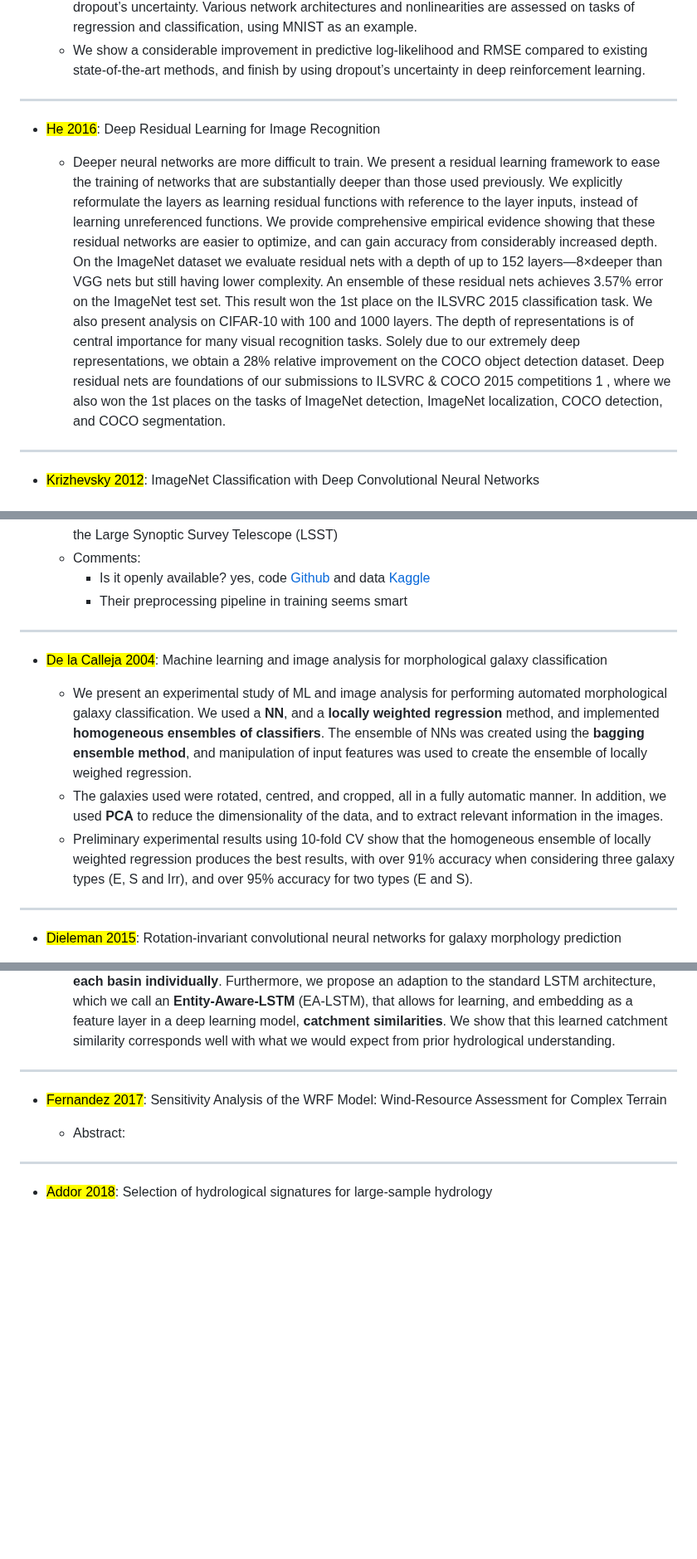
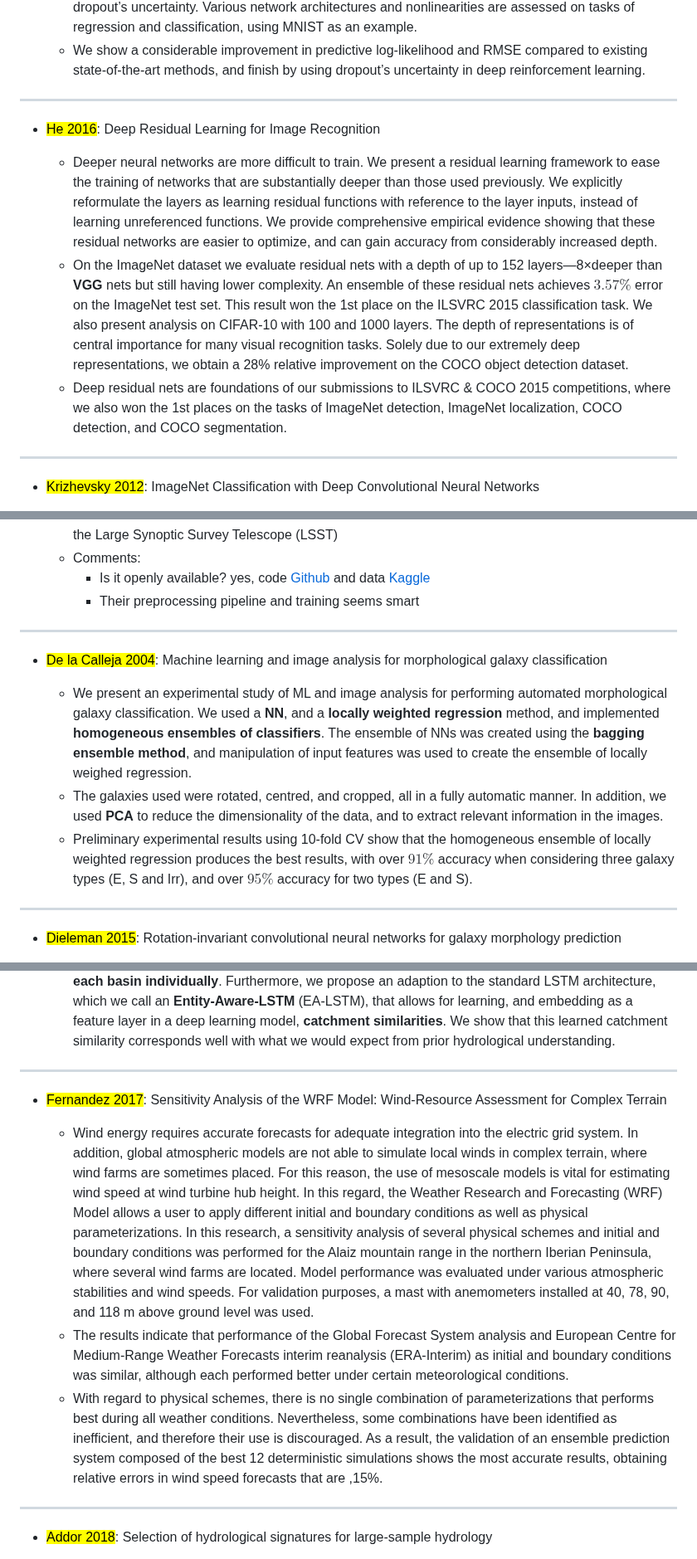
Before and after one commit to Lopez-504/Vremia, a Markdown page: ListOfPapers/List of Papers.md, 3 parts joined by grey strips. Shown at 83% size. Rendered like a GitHub page; blank space fills up the shorter version.

Commit message:
update spaces

```diff
--- a/ListOfPapers/List of Papers.md
+++ b/ListOfPapers/List of Papers.md
@@ -83,11 +82,15 @@
 	- A direct result of this theory gives us **tools to model uncertainty** with dropout NNs – extracting information from existing models that has been thrown away so far.
 	- This mitigates the problem of representing uncertainty in deep learning without sacrificing either computational complexity or test accuracy. We perform an extensive study of the properties of dropout’s uncertainty. Various network architectures and nonlinearities are assessed on tasks of regression and classification, using MNIST as an example.
 	- We show a considerable improvement in predictive log-likelihood and RMSE compared to existing state-of-the-art methods, and finish by using dropout’s uncertainty in deep reinforcement learning.
+
 ---
 
 - <mark>He 2016</mark>: Deep Residual Learning for Image Recognition
 
-	- Deeper neural networks are more difficult to train. We present a residual learning framework to ease the training of networks that are substantially deeper than those used previously. We explicitly reformulate the layers as learning residual functions with reference to the layer inputs, instead of learning unreferenced functions. We provide comprehensive empirical evidence showing that these residual networks are easier to optimize, and can gain accuracy from considerably increased depth. On the ImageNet dataset we evaluate residual nets with a depth of up to 152 layers—8×deeper than VGG nets but still having lower complexity. An ensemble of these residual nets achieves 3.57% error on the ImageNet test set. This result won the 1st place on the ILSVRC 2015 classification task. We also present analysis on CIFAR-10 with 100 and 1000 layers. The depth of representations is of central importance for many visual recognition tasks. Solely due to our extremely deep representations, we obtain a 28% relative improvement on the COCO object detection dataset. Deep residual nets are foundations of our submissions to ILSVRC & COCO 2015 competitions 1 , where we also won the 1st places on the tasks of ImageNet detection, ImageNet localization, COCO detection, and COCO segmentation.
+	- Deeper neural networks are more difficult to train. We present a residual learning framework to ease the training of networks that are substantially deeper than those used previously. We explicitly reformulate the layers as learning residual functions with reference to the layer inputs, instead of learning unreferenced functions. We provide comprehensive empirical evidence showing that these residual networks are easier to optimize, and can gain accuracy from considerably increased depth.
+	- On the ImageNet dataset we evaluate residual nets with a depth of up to 152 layers—8×deeper than **VGG** nets but still having lower complexity. An ensemble of these residual nets achieves $3.57\%$ error on the ImageNet test set. This result won the 1st place on the ILSVRC 2015 classification task. We also present analysis on CIFAR-10 with 100 and 1000 layers. The depth of representations is of central importance for many visual recognition tasks. Solely due to our extremely deep representations, we obtain a 28% relative improvement on the COCO object detection dataset.
+	- Deep residual nets are foundations of our submissions to ILSVRC & COCO 2015 competitions, where we also won the 1st places on the tasks of ImageNet detection, ImageNet localization, COCO detection, and COCO segmentation.
+
 ---
 
 - <mark>Krizhevsky 2012</mark>: ImageNet Classification with Deep Convolutional Neural Networks
@@ -120,14 +126,16 @@
 	- Our model algorithm can be applied to large-scale galaxy classification in forthcoming surveys such as the Large Synoptic Survey Telescope (LSST)
 	- Comments:
 		- Is it openly available? yes, code [Github](https://github.com/Adaydl/GalaxyClassification/tree/master) and data [Kaggle](https://www.kaggle.com/c/galaxy-zoo-the-galaxy-challenge)
-		- Their preprocessing pipeline in training seems smart
+		- Their preprocessing pipeline and training seems smart
+
 ---
 
 - <mark>De la Calleja 2004</mark>: Machine learning and image analysis for morphological galaxy classification
 
 	- We present an experimental study of ML and image analysis for performing automated morphological galaxy classification. We used a **NN**, and a **locally weighted regression** method, and implemented **homogeneous ensembles of classifiers**. The ensemble of NNs was created using the **bagging ensemble method**, and manipulation of input features was used to create the ensemble of locally weighed regression.
 	- The galaxies used were rotated, centred, and cropped, all in a fully automatic manner. In addition, we used **PCA** to reduce the dimensionality of the data, and to extract relevant information in the images.
-	- Preliminary experimental results using 10-fold CV show that the homogeneous ensemble of locally weighted regression produces the best results, with over 91% accuracy when considering three galaxy types (E, S and Irr), and over 95% accuracy for two types (E and S).
+	- Preliminary experimental results using 10-fold CV show that the homogeneous ensemble of locally weighted regression produces the best results, with over $91\%$ accuracy when considering three galaxy types (E, S and Irr), and over $95\%$ accuracy for two types (E and S).
+
 ---
 
 - <mark>Dieleman 2015</mark>: Rotation-invariant convolutional neural networks for galaxy morphology prediction
@@ -456,11 +504,15 @@
 	- Regional rainfall-runoff modeling is an old but still mostly out-standing problem in Hydrological Sciences. The problem currently is that traditional hydrological models **degrade significantly in performance when calibrated for multiple basins together instead of for a single basin alone**.
 	- In this paper, we propose a novel, data-driven approach using LSTMs, and demonstrate that under a ’big data’ paradigm, this is not necessarily the case. By training a single LSTM model on 531 basins from the CAMELS data set using **meteorological time series data and static catchment attributes**, we were able to significantly improve performance compared to a set of several different hydrological benchmark models.
 	- Our proposed approach not only significantly outperforms hydrological models that were calibrated regionally but also achieves **better performance than hydrological models that were calibrated for each basin individually**. Furthermore, we propose an adaption to the standard LSTM architecture, which we call an **Entity-Aware-LSTM** (EA-LSTM), that allows for learning, and embedding as a feature layer in a deep learning model, **catchment similarities**. We show that this learned catchment similarity corresponds well with what we would expect from prior hydrological understanding.
+
 ---
 
 - <mark>Fernandez 2017</mark>: Sensitivity Analysis of the WRF Model: Wind-Resource Assessment for Complex Terrain
 
-	- Abstract:
+	- Wind energy requires accurate forecasts for adequate integration into the electric grid system. In addition, global atmospheric models are not able to simulate local winds in complex terrain, where wind farms are sometimes placed. For this reason, the use of mesoscale models is vital for estimating wind speed at wind turbine hub height. In this regard, the Weather Research and Forecasting (WRF) Model allows a user to apply different initial and boundary conditions as well as physical parameterizations. In this research, a sensitivity analysis of several physical schemes and initial and boundary conditions was performed for the Alaiz mountain range in the northern Iberian Peninsula, where several wind farms are located. Model performance was evaluated under various atmospheric stabilities and wind speeds. For validation purposes, a mast with anemometers installed at 40, 78, 90, and 118 m above ground level was used.
+	- The results indicate that performance of the Global Forecast System analysis and European Centre for Medium-Range Weather Forecasts interim reanalysis (ERA-Interim) as initial and boundary conditions was similar, although each performed better under certain meteorological conditions.
+	- With regard to physical schemes, there is no single combination of parameterizations that performs best during all weather conditions. Nevertheless, some combinations have been identified as inefficient, and therefore their use is discouraged. As a result, the validation of an ensemble prediction system composed of the best 12 deterministic simulations shows the most accurate results, obtaining relative errors in wind speed forecasts that are ,15%.
+
 ---
 
 - <mark>Addor 2018</mark>: Selection of hydrological signatures for large-sample hydrology
```
Also changed, not shown: other parts of ListOfPapers/List of Papers.md (+52 -6 lines).
